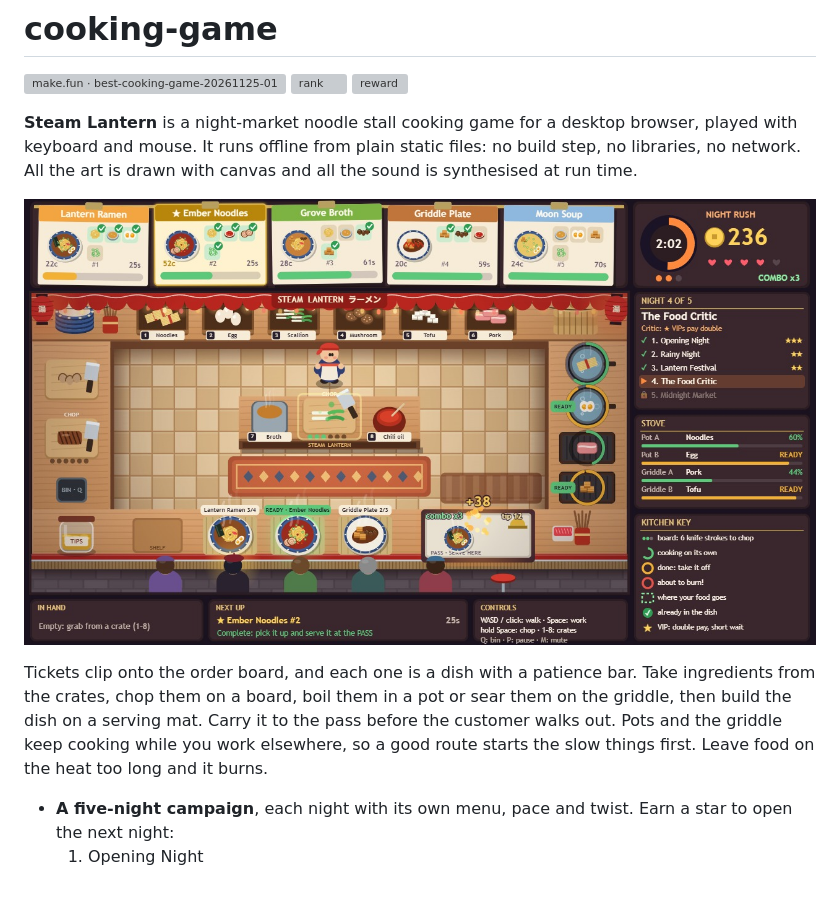
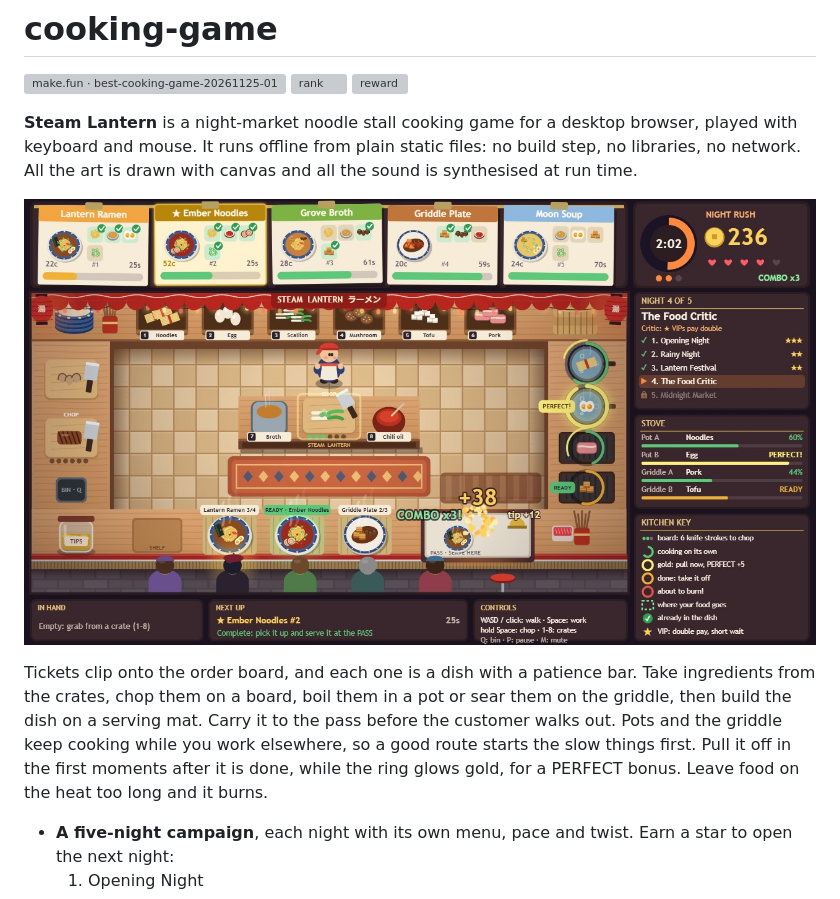
Before and after one commit to helenkwok/cooking-game, a Markdown page: README.md, the part around the change. GitHub-like rendering; pictures changed too: screenshots/1-service.jpg; grey boxes are pictures that could not be loaded.

Commit message:
PERFECT pulls: a gold timing window on pots and griddles pays a bonus; bigger serve, combo and critic moments

```diff
--- a/README.md
+++ b/README.md
@@ -8,7 +8,7 @@
 
 ![Steam Lantern in the Night Rush](screenshots/1-service.jpg)
 
-Tickets clip onto the order board, and each one is a dish with a patience bar. Take ingredients from the crates, chop them on a board, boil them in a pot or sear them on the griddle, then build the dish on a serving mat. Carry it to the pass before the customer walks out. Pots and the griddle keep cooking while you work elsewhere, so a good route starts the slow things first. Leave food on the heat too long and it burns.
+Tickets clip onto the order board, and each one is a dish with a patience bar. Take ingredients from the crates, chop them on a board, boil them in a pot or sear them on the griddle, then build the dish on a serving mat. Carry it to the pass before the customer walks out. Pots and the griddle keep cooking while you work elsewhere, so a good route starts the slow things first. Pull it off in the first moments after it is done, while the ring glows gold, for a PERFECT bonus. Leave food on the heat too long and it burns.
 
 - **A five-night campaign**, each night with its own menu, pace and twist. Earn a star to open the next night:
   1. Opening Night
```
Also changed, not shown: screenshots/2-last-call.jpg, screenshots/3-menu.jpg, screenshots/4-results.jpg, 11 other files.
